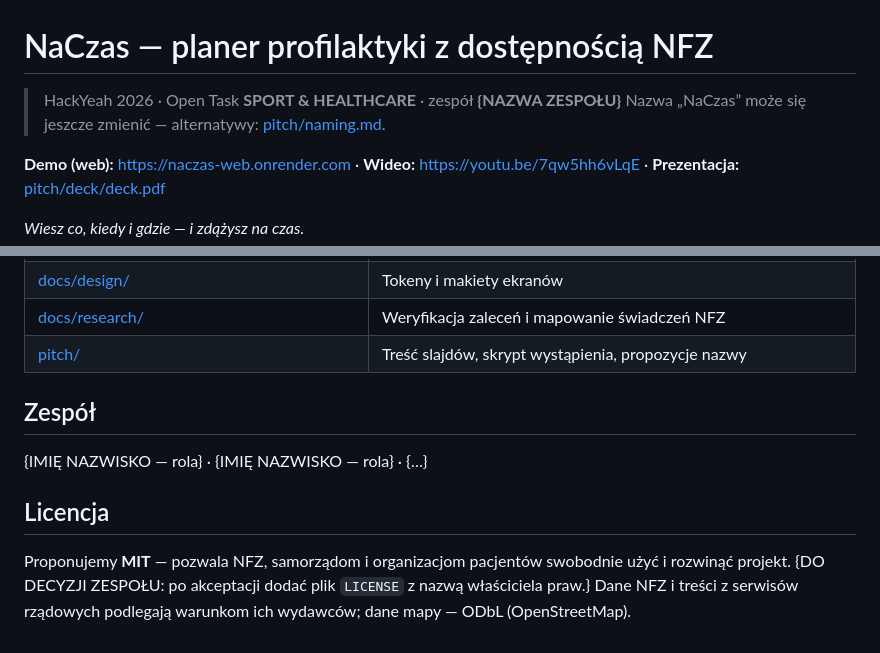
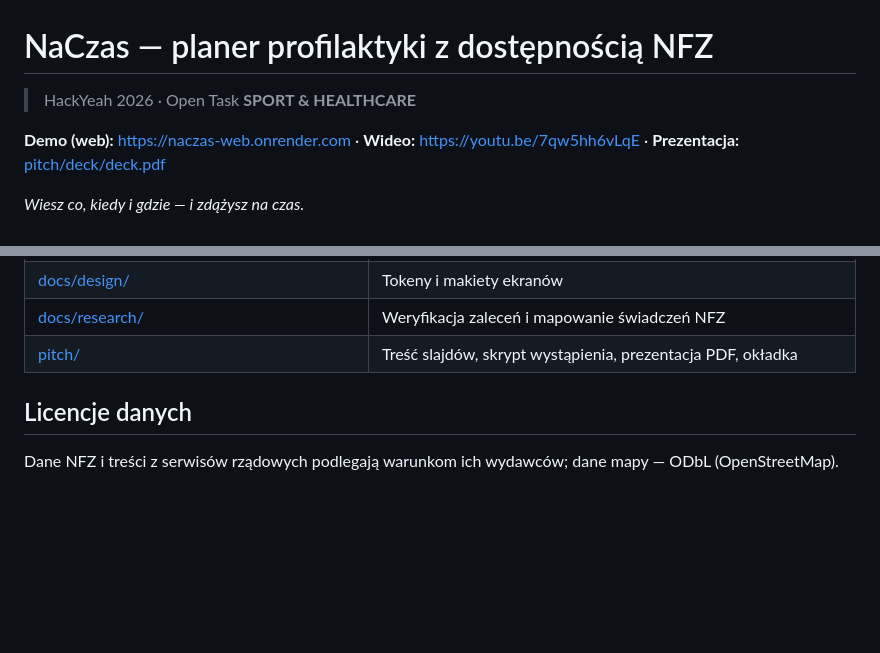
Before and after one commit to PTQ-22/naczas, a Markdown page: README.md, 2 parts joined by grey strips. GitHub-like rendering; blank space fills up the shorter version.

Commit message:
docs: final README without placeholders, team and naming notes
Co-Authored-By: Claude Opus 5.5 <noreply@anthropic.com>

```diff
--- a/README.md
+++ b/README.md
@@ -1,7 +1,6 @@
 # NaCzas — planer profilaktyki z dostępnością NFZ
 
-> HackYeah 2026 · Open Task **SPORT & HEALTHCARE** · zespół **{NAZWA ZESPOŁU}**
-> Nazwa „NaCzas” może się jeszcze zmienić — alternatywy: [pitch/naming.md](pitch/naming.md).
+> HackYeah 2026 · Open Task **SPORT & HEALTHCARE**
 
 **Demo (web):** https://naczas-web.onrender.com · **Wideo:** https://youtu.be/7qw5hh6vLqE · **Prezentacja:** [pitch/deck/deck.pdf](pitch/deck/deck.pdf)
 
@@ -189,13 +188,8 @@ Expo, React Native, React, react-native-web, expo-router, zustand, Zod, date-fns
 | [docs/07-pitch-and-submission.md](docs/07-pitch-and-submission.md) | Slajdy, zgłoszenie, Q&A |
 | [docs/design/](docs/design/) | Tokeny i makiety ekranów |
 | [docs/research/](docs/research/) | Weryfikacja zaleceń i mapowanie świadczeń NFZ |
-| [pitch/](pitch/) | Treść slajdów, skrypt wystąpienia, propozycje nazwy |
+| [pitch/](pitch/) | Treść slajdów, skrypt wystąpienia, prezentacja PDF, okładka |
 
-## Zespół
+## Licencje danych
 
-{IMIĘ NAZWISKO — rola} · {IMIĘ NAZWISKO — rola} · {…}
-
-## Licencja
-
-Proponujemy **MIT** — pozwala NFZ, samorządom i organizacjom pacjentów swobodnie użyć i rozwinąć projekt. {DO DECYZJI ZESPOŁU: po akceptacji dodać plik `LICENSE` z nazwą właściciela praw.}
 Dane NFZ i treści z serwisów rządowych podlegają warunkom ich wydawców; dane mapy — ODbL (OpenStreetMap).
```
